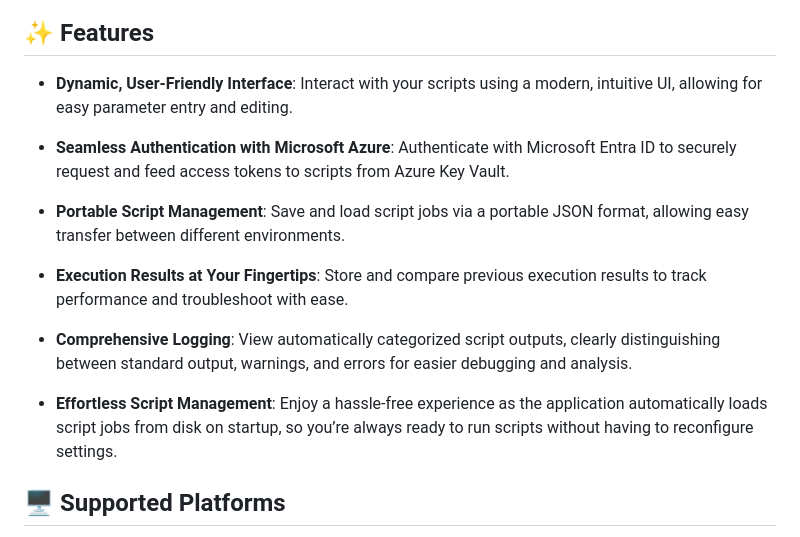
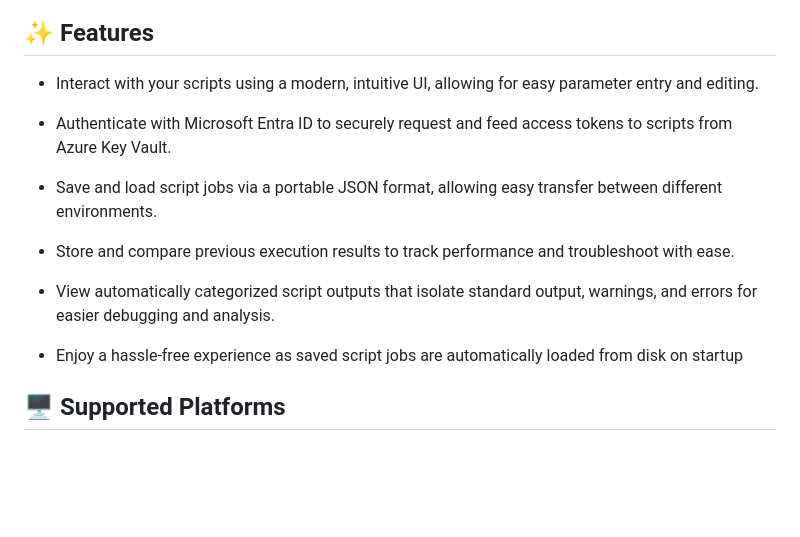
Before and after one commit to anilmawji/ITPortal, a Markdown page: README.md, the part around the change. GitHub-like rendering; blank space fills up the shorter version.

```diff
--- a/README.md
+++ b/README.md
@@ -15,17 +15,17 @@
 
 ## ✨ Features
 
-- **Dynamic, User-Friendly Interface**: Interact with your scripts using a modern, intuitive UI, allowing for easy parameter entry and editing.
+- Interact with your scripts using a modern, intuitive UI, allowing for easy parameter entry and editing.
 
-- **Seamless Authentication with Microsoft Azure**: Authenticate with Microsoft Entra ID to securely request and feed access tokens to scripts from Azure Key Vault.
+- Authenticate with Microsoft Entra ID to securely request and feed access tokens to scripts from Azure Key Vault.
 
-- **Portable Script Management**: Save and load script jobs via a portable JSON format, allowing easy transfer between different environments.
+- Save and load script jobs via a portable JSON format, allowing easy transfer between different environments.
 
-- **Execution Results at Your Fingertips**: Store and compare previous execution results to track performance and troubleshoot with ease.
+- Store and compare previous execution results to track performance and troubleshoot with ease.
 
-- **Comprehensive Logging**: View automatically categorized script outputs, clearly distinguishing between standard output, warnings, and errors for easier debugging and analysis.
+- View automatically categorized script outputs that isolate standard output, warnings, and errors for easier debugging and analysis.
 
-- **Effortless Script Management**: Enjoy a hassle-free experience as the application automatically loads script jobs from disk on startup, so you’re always ready to run scripts without having to reconfigure settings.
+- Enjoy a hassle-free experience as saved script jobs are automatically loaded from disk on startup
 
 ## 🖥️ Supported Platforms
 
```
